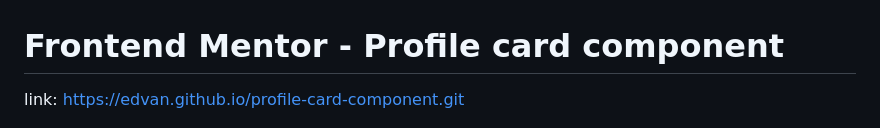
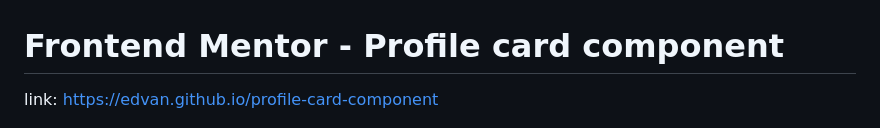
Before and after one commit to edvanbarbosa/profile-card-component-main, a Markdown page: README.md, the part around the change. GitHub-like rendering.

Commit message:
Atualizar o README.md

```diff
--- a/README.md
+++ b/README.md
@@ -1,6 +1,6 @@
 # Frontend Mentor - Profile card component
 
-link: https://edvan.github.io/profile-card-component.git
+link: https://edvan.github.io/profile-card-component
 
 ![Design preview for the Profile card component coding challenge](./design/desktop-preview.jpg)
 
```
